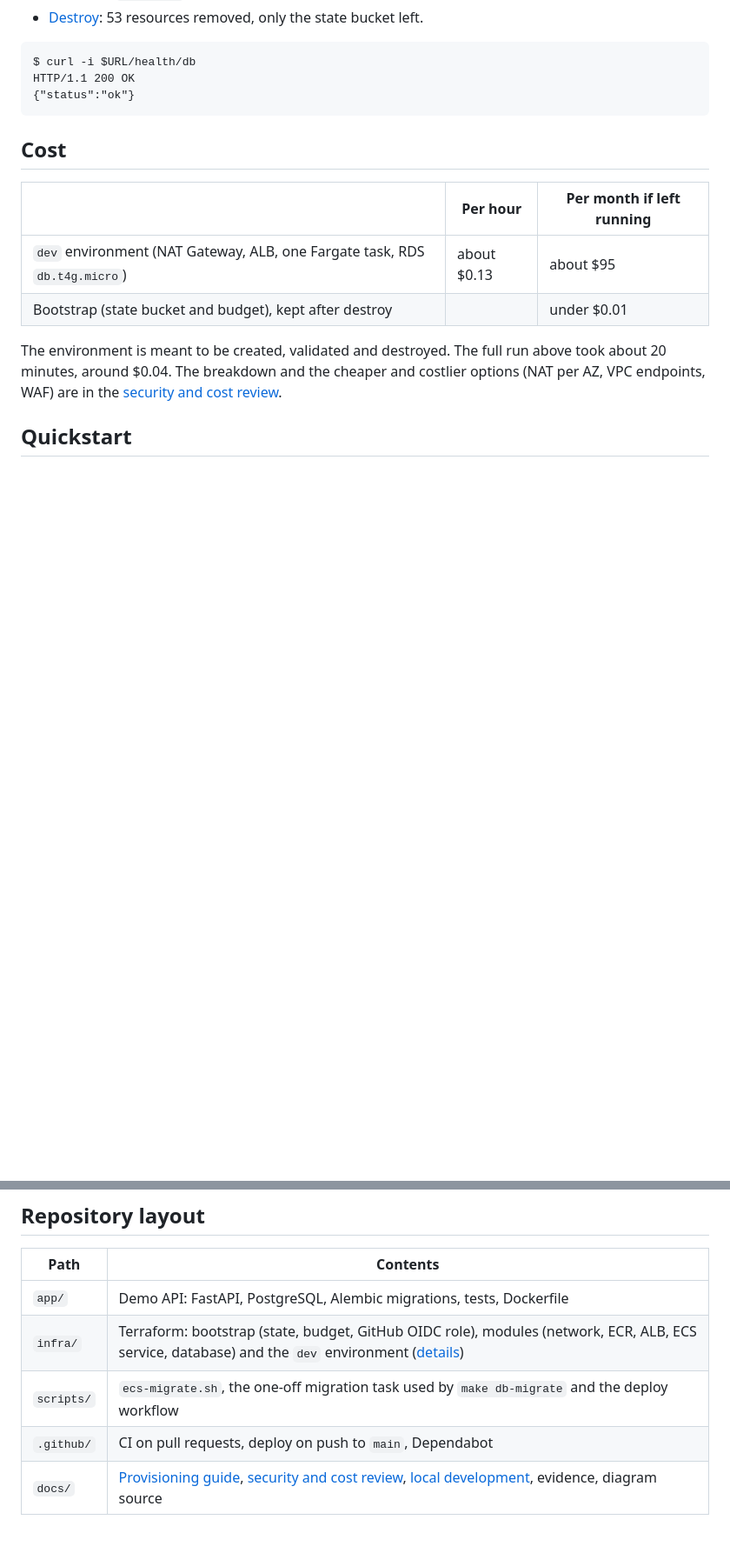
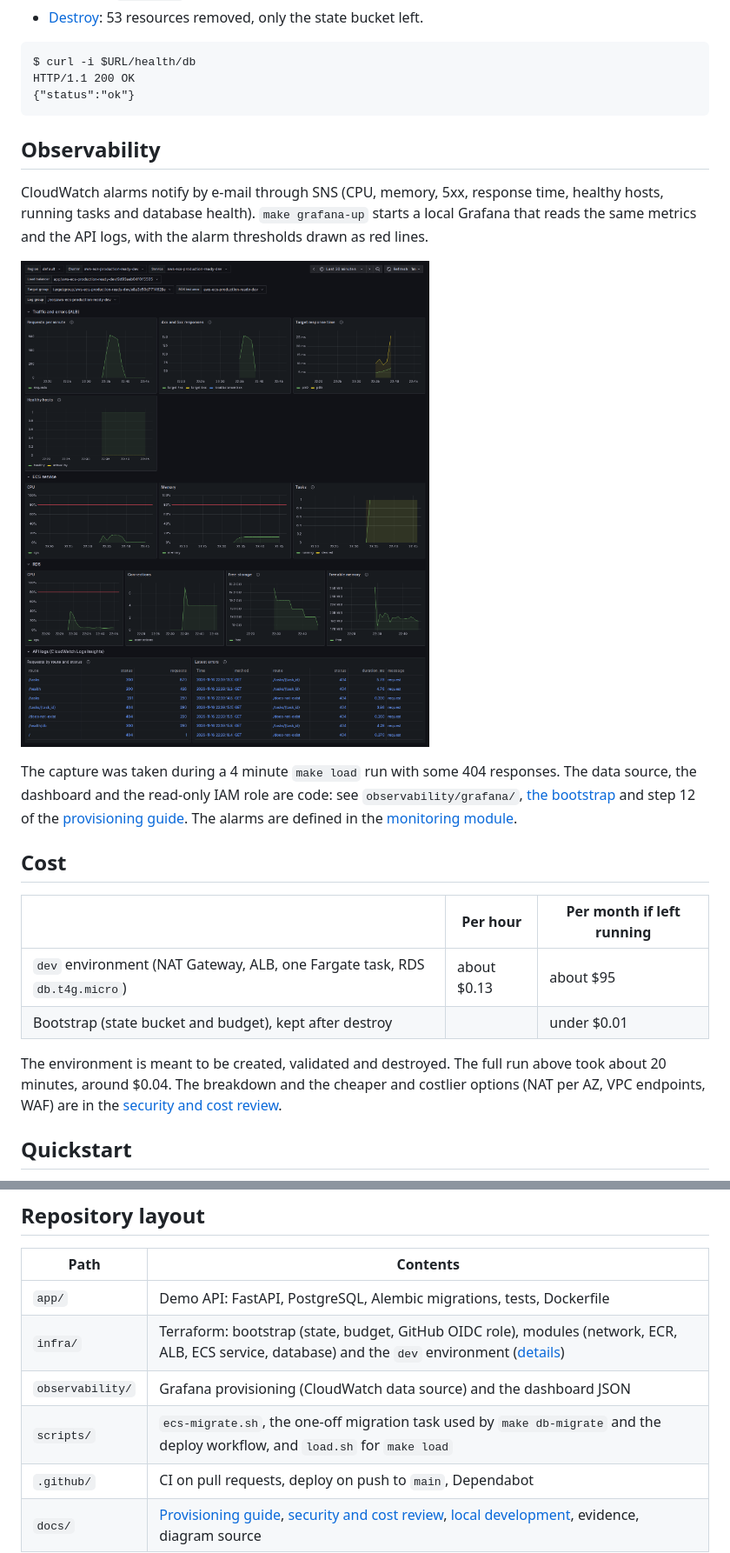
Before and after one commit to VCruzSant/aws-ecs-production-ready, a Markdown page: README.md, 2 parts joined by grey strips. Shown at 87% size. Rendered like a GitHub page; pictures changed too: docs/screenshots/grafana-dashboard.png (added); blank space fills up the shorter version.

Commit message:
feat: add local Grafana dashboards for CloudWatch with a read-only role

````diff
--- a/README.md
+++ b/README.md
@@ -36,6 +37,14 @@ $ curl -i $URL/health/db
 HTTP/1.1 200 OK
 {"status":"ok"}
 ```
+
+## Observability
+
+CloudWatch alarms notify by e-mail through SNS (CPU, memory, 5xx, response time, healthy hosts, running tasks and database health). `make grafana-up` starts a local Grafana that reads the same metrics and the API logs, with the alarm thresholds drawn as red lines.
+
+![Grafana dashboard](docs/screenshots/grafana-dashboard.png)
+
+The capture was taken during a 4 minute `make load` run with some 404 responses. The data source, the dashboard and the read-only IAM role are code: see `observability/grafana/`, [the bootstrap](infra/bootstrap/README.md#grafana-role) and step 12 of the [provisioning guide](docs/provisioning-guide.md#12-dashboards-with-grafana). The alarms are defined in the [monitoring module](infra/modules/monitoring/README.md).
 
 ## Cost
 
@@ -67,7 +76,8 @@ The [provisioning guide](docs/provisioning-guide.md) covers the bootstrap, the p
 |---|---|
 | `app/` | Demo API: FastAPI, PostgreSQL, Alembic migrations, tests, Dockerfile |
 | `infra/` | Terraform: bootstrap (state, budget, GitHub OIDC role), modules (network, ECR, ALB, ECS service, database) and the `dev` environment ([details](infra/README.md)) |
-| `scripts/` | `ecs-migrate.sh`, the one-off migration task used by `make db-migrate` and the deploy workflow |
+| `observability/` | Grafana provisioning (CloudWatch data source) and the dashboard JSON |
+| `scripts/` | `ecs-migrate.sh`, the one-off migration task used by `make db-migrate` and the deploy workflow, and `load.sh` for `make load` |
 | `.github/` | CI on pull requests, deploy on push to `main`, Dependabot |
 | `docs/` | [Provisioning guide](docs/provisioning-guide.md), [security and cost review](docs/security-review.md), [local development](docs/local-development.md), evidence, diagram source |
 
````
Also changed, not shown: other parts of README.md (+2 -1 lines), docs/provisioning-guide.md (+27 -0 lines), infra/bootstrap/README.md (+15 -0 lines), 9 other files.
